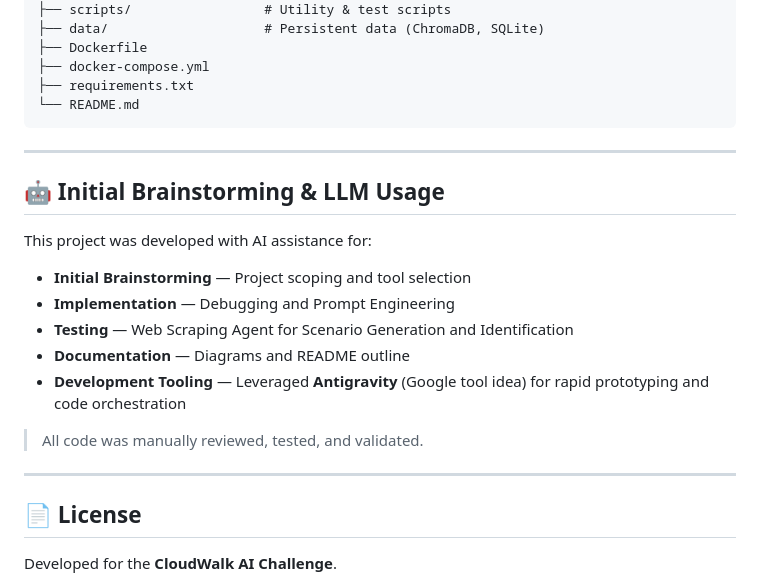
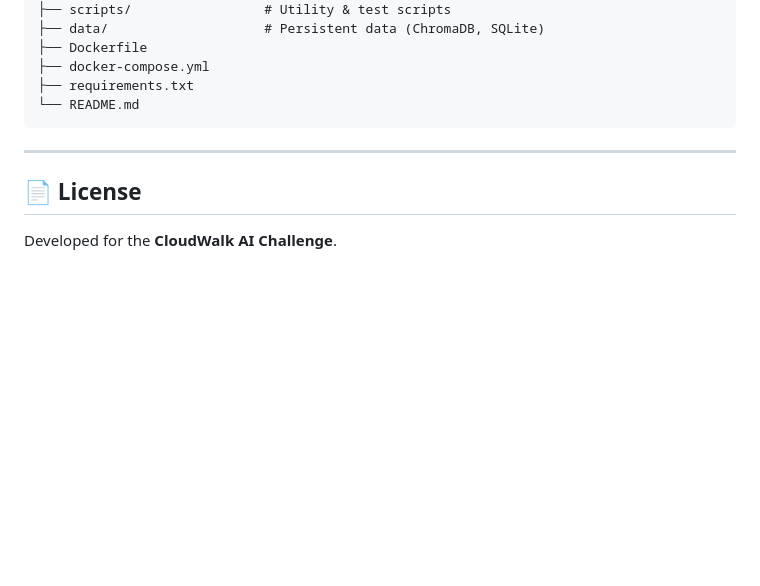
Before and after one commit to Aranh4/AgentSwarm_Challenge, a Markdown page: README.md, the part around the change. Drawn GitHub-style; blank space fills up the shorter version.

Commit message:
Last README Update

```diff
--- a/README.md
+++ b/README.md
@@ -595,20 +595,6 @@ cloudwalk-agent-swarm/
 
 ---
 
-## 🤖 Initial Brainstorming & LLM Usage
-
-This project was developed with AI assistance for:
-
-- **Initial Brainstorming** — Project scoping and tool selection
-- **Implementation** — Debugging and Prompt Engineering
-- **Testing** — Web Scraping Agent for Scenario Generation and Identification
-- **Documentation** — Diagrams and README outline
-- **Development Tooling** — Leveraged **Antigravity** (Google tool idea) for rapid prototyping and code orchestration
-
-> All code was manually reviewed, tested, and validated.
-
----
-
 ## 📄 License
 
 Developed for the **CloudWalk AI Challenge**.
```
